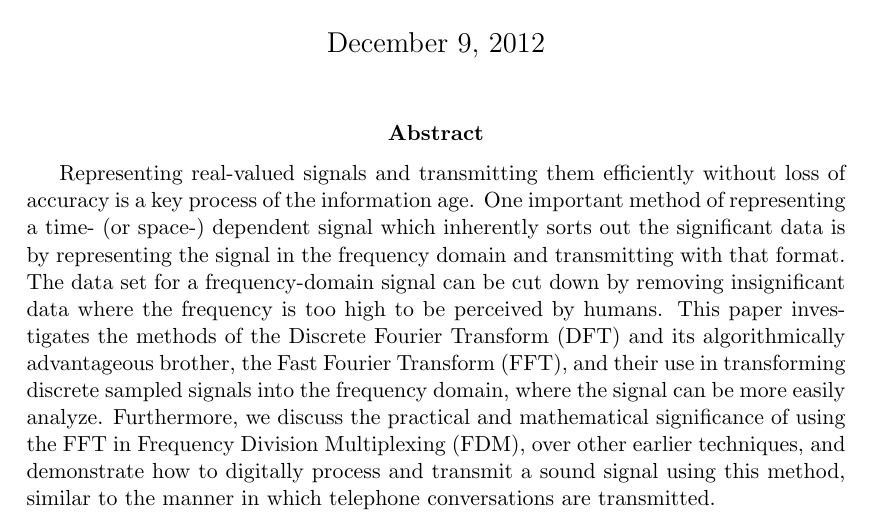
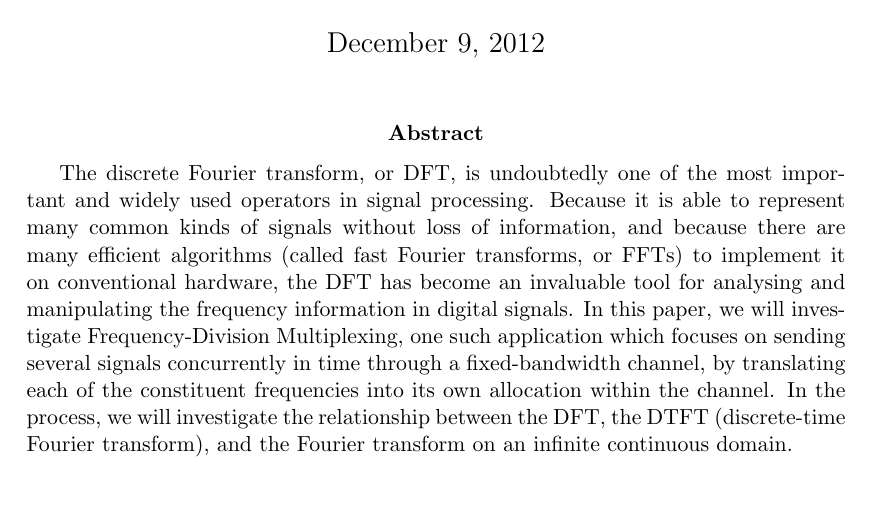
Before and after one commit to fionapigott/frequency-division-multiplexing, a LaTeX paper (docs/report.tex): part of page 1 of 6, cut so that both start at the same text. Compiled offline with pdfLaTeX.

Commit message:
Add new abstract

```diff
--- a/docs/report.tex
+++ b/docs/report.tex
@@ -32,21 +32,19 @@
 % Abstract
 \begin{abstract}
 
-Representing real-valued signals and transmitting them efficiently without
-loss of accuracy is a key process of the information age. One important method
-of representing a time- (or space-) dependent signal which inherently sorts
-out the significant data is by representing the signal in the frequency domain
-and transmitting with that format. The data set for a frequency-domain signal
-can be cut down by removing insignificant data where the frequency is too high
-to be perceived by humans. This paper investigates the methods of the Discrete
-Fourier Transform (DFT) and its algorithmically advantageous brother, the Fast
-Fourier Transform (FFT), and their use in transforming discrete sampled
-signals into the frequency domain, where the signal can be more easily analyze.
-Furthermore, we discuss the practical and mathematical significance of using
-the FFT in Frequency Division Multiplexing (FDM), over other earlier
-techniques, and demonstrate how to digitally process and transmit a sound
-signal using this method, similar to the manner in which telephone
-conversations are transmitted.
+The discrete Fourier transform, or DFT, is undoubtedly one of the most
+important and widely used operators in signal processing. Because it is
+able to represent many common kinds of signals without loss of information, and
+because there are many efficient algorithms (called fast Fourier transforms, or
+FFTs) to implement it on conventional hardware, the DFT has become an
+invaluable tool for analysing and manipulating the frequency information in
+digital signals. In this paper, we will investigate Frequency-Division
+Multiplexing, one such application which focuses on sending several signals
+concurrently in time through a fixed-bandwidth channel, by translating each of
+the constituent frequencies into its own allocation within the channel. In the
+process, we will investigate the relationship between the DFT, the DTFT
+(discrete-time Fourier transform), and the Fourier transform on an infinite
+continuous domain.
 
 
 \end{abstract}
```
